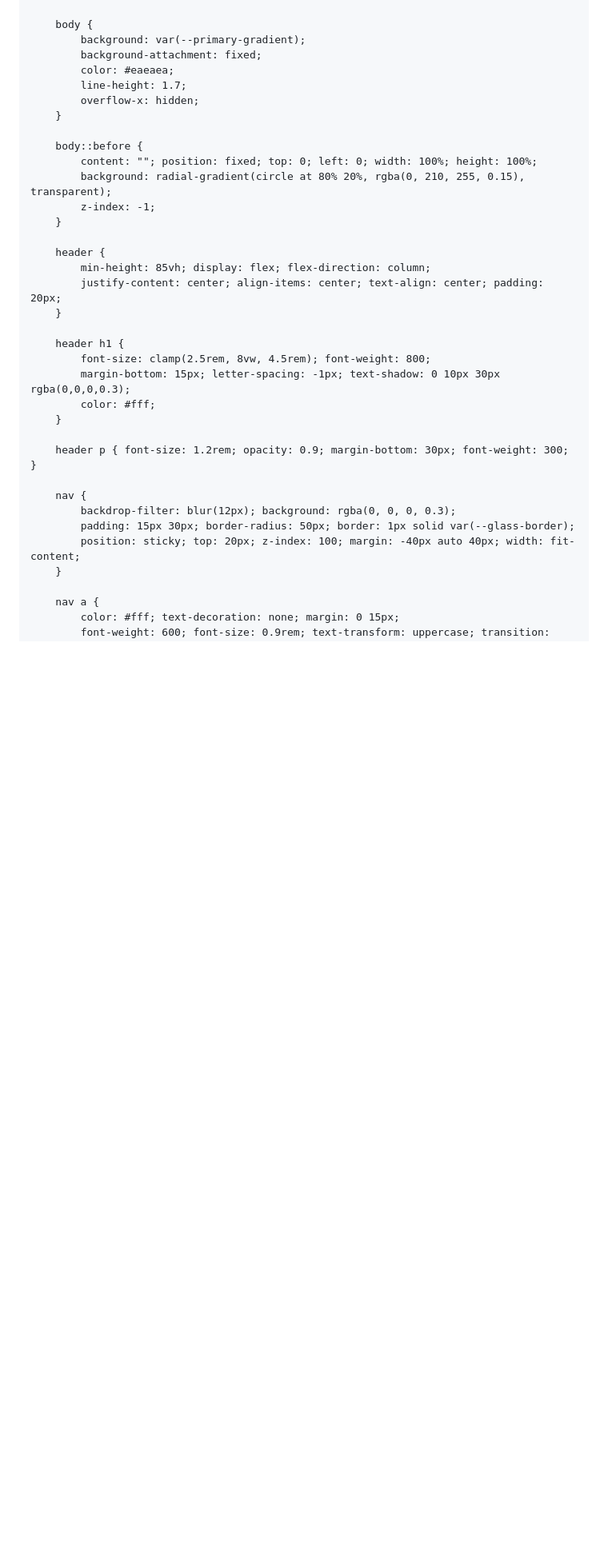
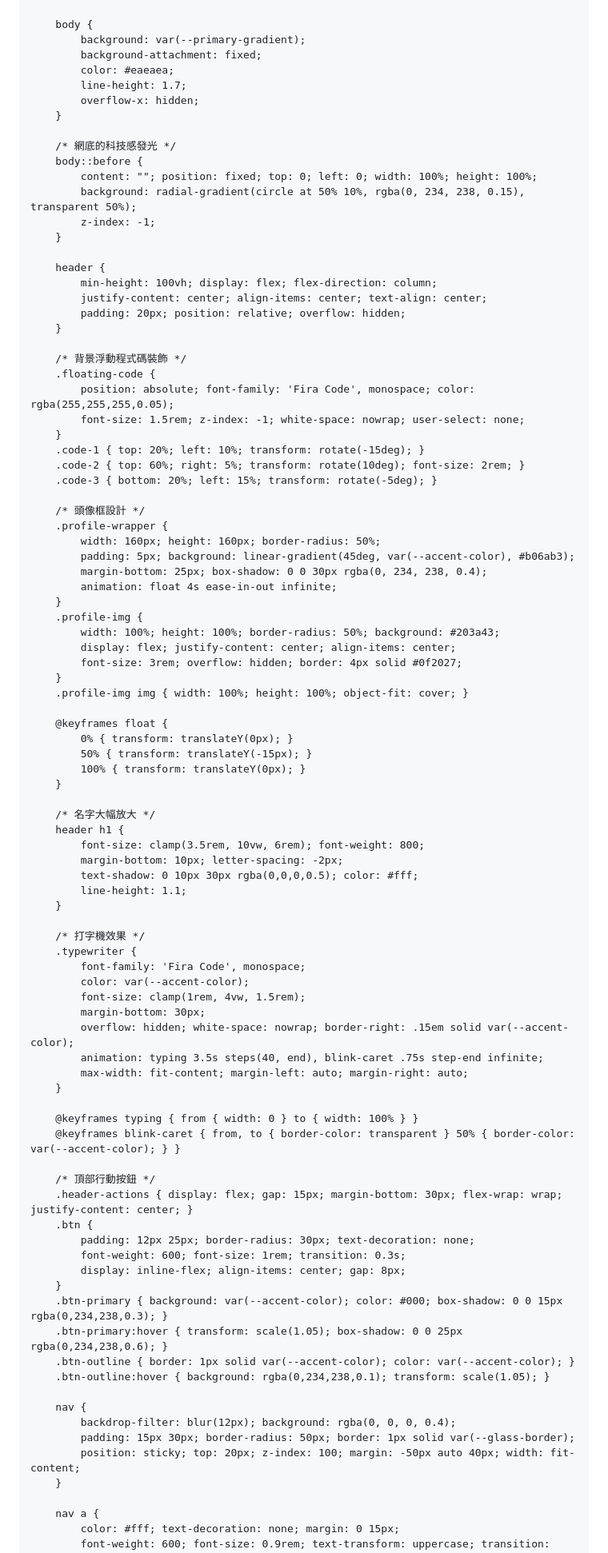
Before and after one commit to pei0823/pei0823.github.io, a Markdown page: README.md, the part around one of its changes. Shown at 80% size. Drawn GitHub-style; blank space fills up the shorter version.

```diff
--- a/README.md
+++ b/README.md
@@ -8,9 +8,9 @@
     <style>
         :root {
-            --primary-gradient: linear-gradient(135deg, #4b6cb7 0%, #182848 100%);
-            --accent-color: #00d2ff;
-            --glass-bg: rgba(255, 255, 255, 0.08);
-            --glass-border: rgba(255, 255, 255, 0.15);
+            --primary-gradient: linear-gradient(135deg, #0f2027 0%, #203a43 50%, #2c5364 100%);
+            --accent-color: #00eaee;
+            --glass-bg: rgba(255, 255, 255, 0.05);
+            --glass-border: rgba(255, 255, 255, 0.1);
         }
 
         * { margin: 0; padding: 0; box-sizing: border-box; font-family: 'Inter', system-ui, sans-serif; }
@@ -24,29 +24,86 @@
             overflow-x: hidden;
         }
 
+        /* 網底的科技感發光 */
         body::before {
             content: ""; position: fixed; top: 0; left: 0; width: 100%; height: 100%;
-            background: radial-gradient(circle at 80% 20%, rgba(0, 210, 255, 0.15), transparent);
+            background: radial-gradient(circle at 50% 10%, rgba(0, 234, 238, 0.15), transparent 50%);
             z-index: -1;
         }
 
         header {
-            min-height: 85vh; display: flex; flex-direction: column;
-            justify-content: center; align-items: center; text-align: center; padding: 20px;
+            min-height: 100vh; display: flex; flex-direction: column;
+            justify-content: center; align-items: center; text-align: center;
+            padding: 20px; position: relative; overflow: hidden;
         }
 
-        header h1 {
-            font-size: clamp(2.5rem, 8vw, 4.5rem); font-weight: 800;
-            margin-bottom: 15px; letter-spacing: -1px; text-shadow: 0 10px 30px rgba(0,0,0,0.3);
-            color: #fff;
+        /* 背景浮動程式碼裝飾 */
+        .floating-code {
+            position: absolute; font-family: 'Fira Code', monospace; color: rgba(255,255,255,0.05);
+            font-size: 1.5rem; z-index: -1; white-space: nowrap; user-select: none;
+        }
+        .code-1 { top: 20%; left: 10%; transform: rotate(-15deg); }
+        .code-2 { top: 60%; right: 5%; transform: rotate(10deg); font-size: 2rem; }
+        .code-3 { bottom: 20%; left: 15%; transform: rotate(-5deg); }
+
+        /* 頭像框設計 */
+        .profile-wrapper {
+            width: 160px; height: 160px; border-radius: 50%;
+            padding: 5px; background: linear-gradient(45deg, var(--accent-color), #b06ab3);
+            margin-bottom: 25px; box-shadow: 0 0 30px rgba(0, 234, 238, 0.4);
+            animation: float 4s ease-in-out infinite;
+        }
+        .profile-img {
+            width: 100%; height: 100%; border-radius: 50%; background: #203a43;
+            display: flex; justify-content: center; align-items: center;
+            font-size: 3rem; overflow: hidden; border: 4px solid #0f2027;
+        }
+        .profile-img img { width: 100%; height: 100%; object-fit: cover; }
+
+        @keyframes float {
+            0% { transform: translateY(0px); }
+            50% { transform: translateY(-15px); }
+            100% { transform: translateY(0px); }
         }
 
-        header p { font-size: 1.2rem; opacity: 0.9; margin-bottom: 30px; font-weight: 300; }
+        /* 名字大幅放大 */
+        header h1 {
+            font-size: clamp(3.5rem, 10vw, 6rem); font-weight: 800;
+            margin-bottom: 10px; letter-spacing: -2px;
+            text-shadow: 0 10px 30px rgba(0,0,0,0.5); color: #fff;
+            line-height: 1.1;
+        }
+
+        /* 打字機效果 */
+        .typewriter {
+            font-family: 'Fira Code', monospace;
+            color: var(--accent-color);
+            font-size: clamp(1rem, 4vw, 1.5rem);
+            margin-bottom: 30px;
+            overflow: hidden; white-space: nowrap; border-right: .15em solid var(--accent-color);
+            animation: typing 3.5s steps(40, end), blink-caret .75s step-end infinite;
+            max-width: fit-content; margin-left: auto; margin-right: auto;
+        }
+
+        @keyframes typing { from { width: 0 } to { width: 100% } }
+        @keyframes blink-caret { from, to { border-color: transparent } 50% { border-color: var(--accent-color); } }
+
+        /* 頂部行動按鈕 */
+        .header-actions { display: flex; gap: 15px; margin-bottom: 30px; flex-wrap: wrap; justify-content: center; }
+        .btn {
+            padding: 12px 25px; border-radius: 30px; text-decoration: none;
+            font-weight: 600; font-size: 1rem; transition: 0.3s;
+            display: inline-flex; align-items: center; gap: 8px;
+        }
+        .btn-primary { background: var(--accent-color); color: #000; box-shadow: 0 0 15px rgba(0,234,238,0.3); }
+        .btn-primary:hover { transform: scale(1.05); box-shadow: 0 0 25px rgba(0,234,238,0.6); }
+        .btn-outline { border: 1px solid var(--accent-color); color: var(--accent-color); }
+        .btn-outline:hover { background: rgba(0,234,238,0.1); transform: scale(1.05); }
 
         nav {
-            backdrop-filter: blur(12px); background: rgba(0, 0, 0, 0.3);
+            backdrop-filter: blur(12px); background: rgba(0, 0, 0, 0.4);
             padding: 15px 30px; border-radius: 50px; border: 1px solid var(--glass-border);
-            position: sticky; top: 20px; z-index: 100; margin: -40px auto 40px; width: fit-content;
+            position: sticky; top: 20px; z-index: 100; margin: -50px auto 40px; width: fit-content;
         }
 
         nav a {
```
Also changed, not shown: other parts of README.md (+30 -19 lines).
